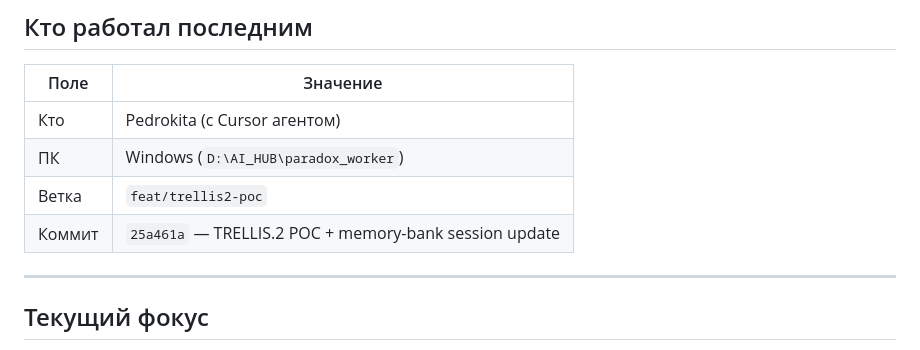
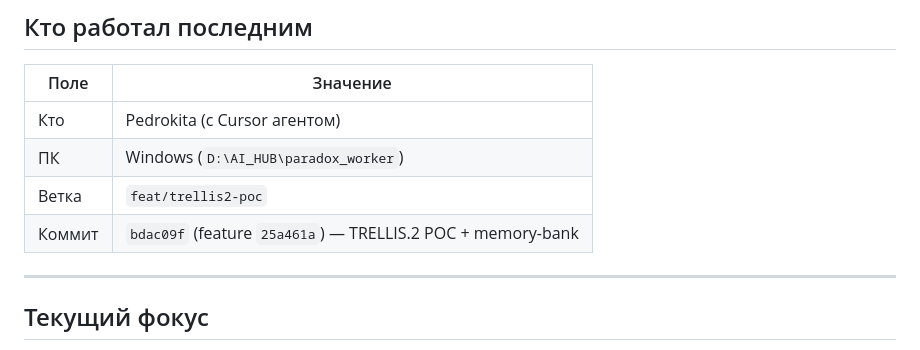
Before and after one commit to SatanExist/paradox_worker, a Markdown page: memory-bank/activeContext.md, the part around the change. GitHub-like rendering.

Commit message:
docs: clarify feature commit ref in activeContext
Co-authored-by: Cursor <cursoragent@cursor.com>

```diff
--- a/memory-bank/activeContext.md
+++ b/memory-bank/activeContext.md
@@ -15,7 +15,7 @@
 | Кто | Pedrokita (с Cursor агентом) |
 | ПК | Windows (`D:\AI_HUB\paradox_worker`) |
 | Ветка | `feat/trellis2-poc` |
-| Коммит | `25a461a` — TRELLIS.2 POC + memory-bank session update |
+| Коммит | `bdac09f` (feature `25a461a`) — TRELLIS.2 POC + memory-bank |
 
 ---
 
```
